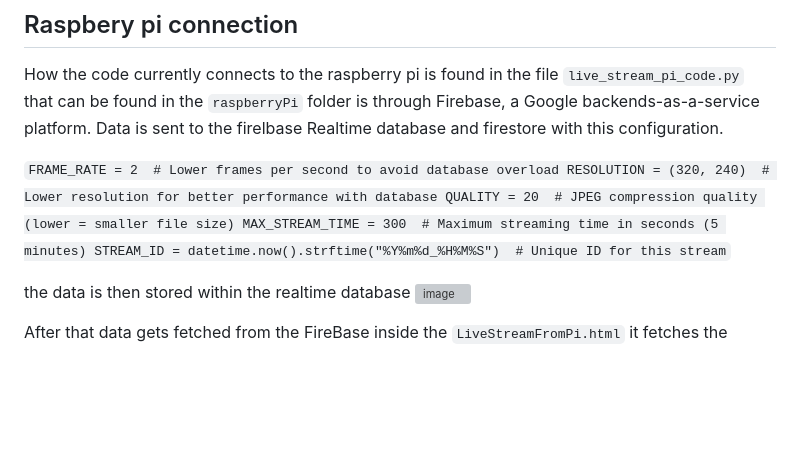
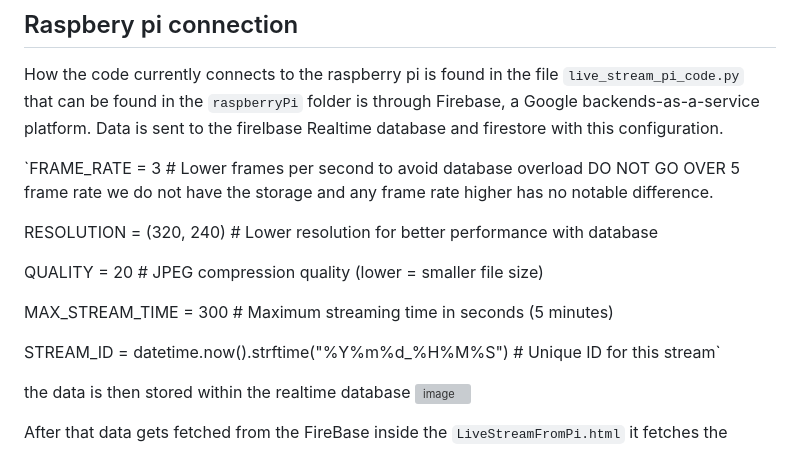
Before and after one commit to JamesW162/Group9Project, a Markdown page: README.md, the part around the change. GitHub-like rendering; blank space fills up the shorter version; grey boxes are pictures that could not be loaded.

```diff
--- a/README.md
+++ b/README.md
@@ -63,10 +63,14 @@ to get started, clone this repository, set up a virtual environment and install
 
 How the code currently connects to the raspberry pi is found in the file `live_stream_pi_code.py` that can be found in the `raspberryPi` folder is through Firebase, a Google backends-as-a-service platform. Data is sent to the firelbase Realtime database and firestore with this configuration.
 
-`FRAME_RATE = 2  # Lower frames per second to avoid database overload
+`FRAME_RATE = 3  # Lower frames per second to avoid database overload DO NOT GO OVER 5 frame rate we do not have the storage and any frame rate higher has no notable difference.
+
 RESOLUTION = (320, 240)  # Lower resolution for better performance with database
+
 QUALITY = 20  # JPEG compression quality (lower = smaller file size)
+
 MAX_STREAM_TIME = 300  # Maximum streaming time in seconds (5 minutes)
+
 STREAM_ID = datetime.now().strftime("%Y%m%d_%H%M%S")  # Unique ID for this stream`
 
 
```
